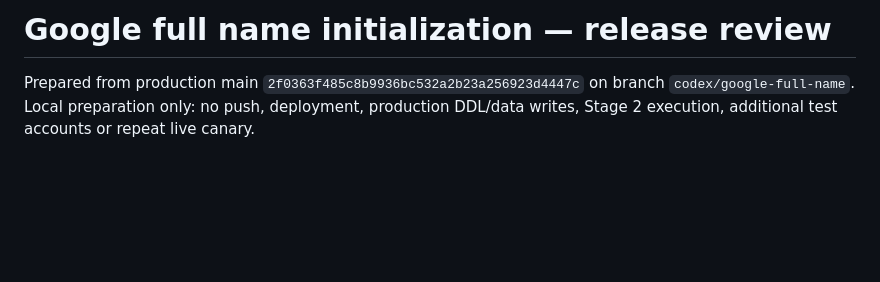
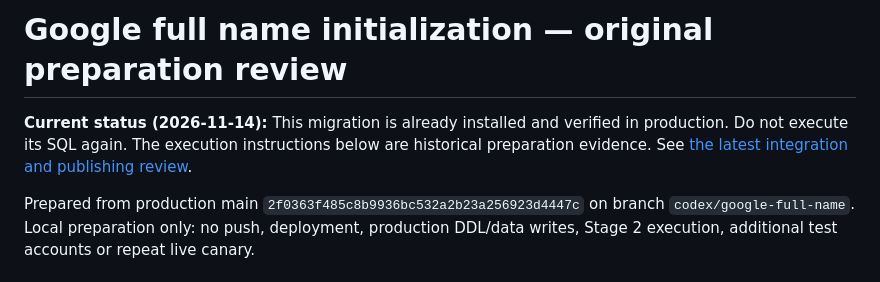
Before and after one commit to seyistarr/Freeupperr, a Markdown page: docs/identity/GOOGLE-FULL-NAME-REVIEW.md, the part around the change. Rendered like a GitHub page; blank space fills up the shorter version.

```diff
--- a/docs/identity/GOOGLE-FULL-NAME-REVIEW.md
+++ b/docs/identity/GOOGLE-FULL-NAME-REVIEW.md
@@ -1,4 +1,6 @@
-# Google full name initialization — release review
+# Google full name initialization — original preparation review
+
+**Current status (2026-11-14):** This migration is already installed and verified in production. Do not execute its SQL again. The execution instructions below are historical preparation evidence. See [the latest integration and publishing review](GOOGLE-FULL-NAME-FINAL-REVIEW.md).
 
 Prepared from production main `2f0363f485c8b9936bc532a2b23a256923d4447c` on branch `codex/google-full-name`. Local preparation only: no push, deployment, production DDL/data writes, Stage 2 execution, additional test accounts or repeat live canary.
 
```
Also changed, not shown: docs/identity/GOOGLE-FULL-NAME-FINAL-REVIEW.md (added, +90 -0 lines).
